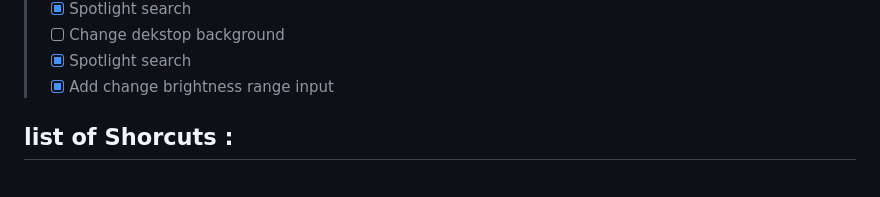
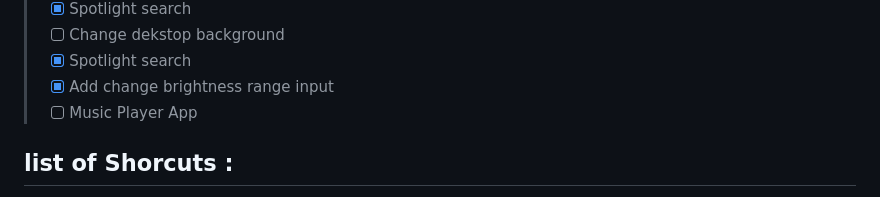
Before and after one commit to mhmdmhd6/Mac-OS-Desktop, a Markdown page: README.md, the part around the change. Drawn GitHub-style.

Commit message:
Update README>MD

```diff
--- a/README.md
+++ b/README.md
@@ -101,6 +101,7 @@ An example of new icons those are added:
 > - [ ] Change dekstop background
 > - [x] Spotlight search
 > - [x] Add change brightness range input
+> - [ ] Music Player App
 
 
 ## list of Shorcuts : <br>
```
